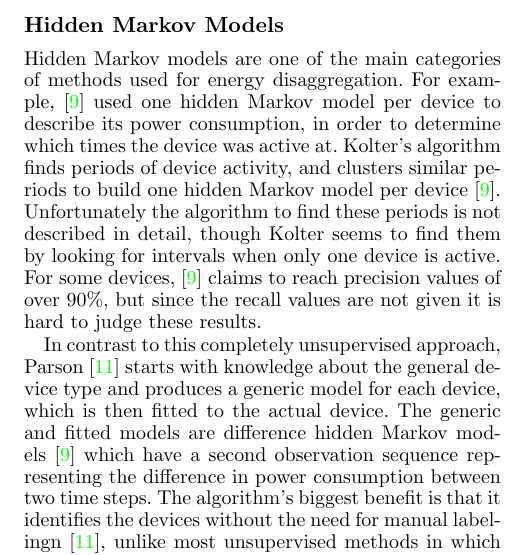
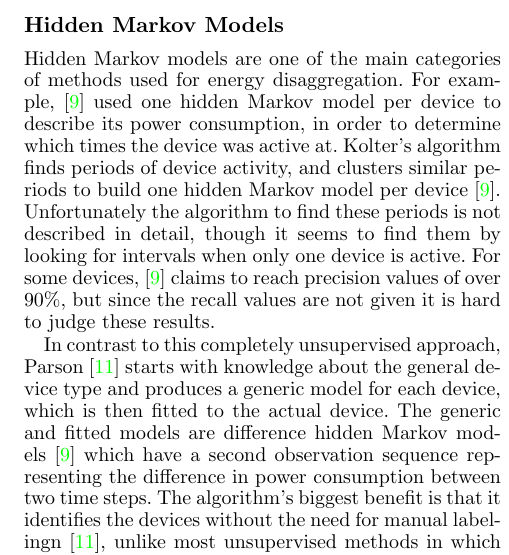
Before and after one commit to CMPUT-466-551-ML-Project/NILM-Project, a LaTeX paper (report/report.tex): part of one column of page 2 of 8, cut so that both start at the same text. Compiled offline with pdfLaTeX.

Commit message:
Fixes some typos

```diff
--- a/report/report.tex
+++ b/report/report.tex
@@ -78,10 +79,11 @@ Some unsupervised approaches also exist that only use the aggregated energy of t
 %TODO: Mention something about related approaches or similar ideas?
 
 \subsection{Hidden Markov Models}
+
 Hidden Markov models are one of the main categories of methods used for energy disaggregation.
 For example, \cite{Kolter} used one hidden Markov model per device to describe its power consumption, in order to determine which times the device was active at.
 Kolter's algorithm finds periods of device activity, and clusters similar periods to build one hidden Markov model per device \cite{Kolter}.
-Unfortunately the algorithm to find these periods is not described in detail, though Kolter seems to find them by looking for intervals when only one device is active.
+Unfortunately the algorithm to find these periods is not described in detail, though it seems to find them by looking for intervals when only one device is active.
 For some devices, \cite{Kolter} claims to reach precision values of over 90\%, but since the recall values are not given it is hard to judge these results.
 
 In contrast to this completely unsupervised approach, Parson \cite{Parson} starts with knowledge about the general device type and produces a generic model for each device, which is then fitted to the actual device.
```
Also changed, not shown: report/report.tex (2 more changed lines).
